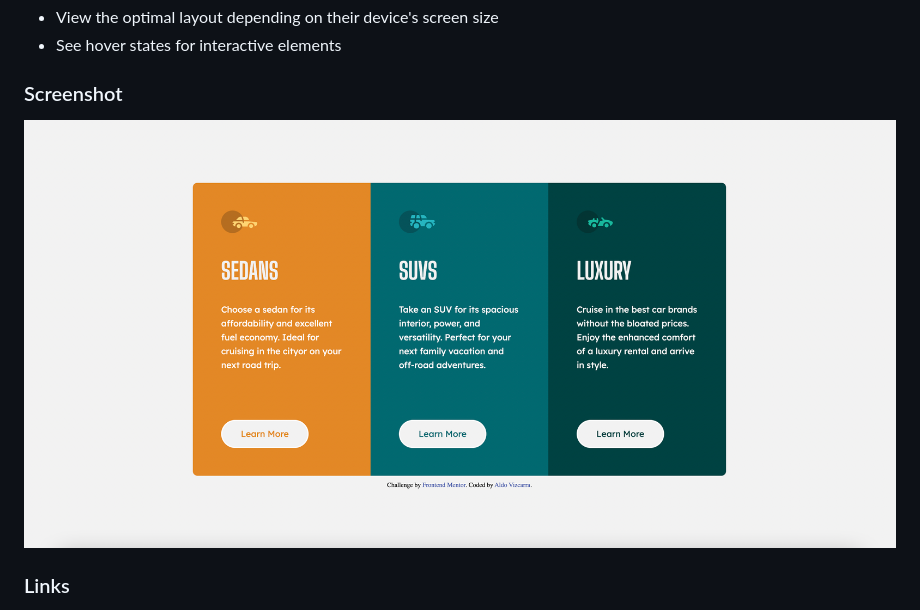
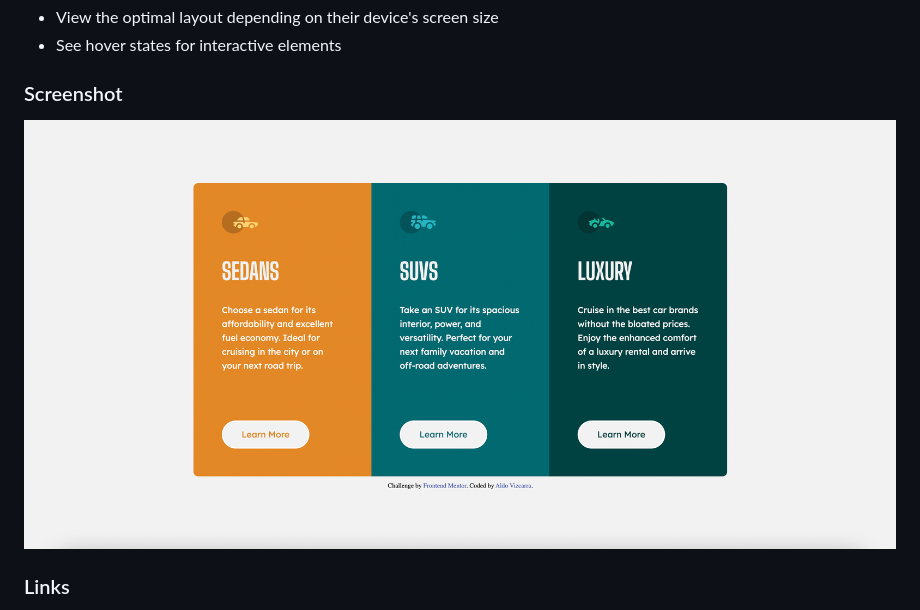
Before and after one commit to aldovizcarra/3-column-preview-card-component, a Markdown page: README.md, the part around the change. Rendered like a GitHub page; pictures changed too: images/3-column-preview-card-screenshot.png (deleted), images/3-column-screenshot.png (added).

Commit message:
Edit screenshot

```diff
--- a/README.md
+++ b/README.md
@@ -29,7 +29,7 @@ Users should be able to:
 
 ### Screenshot
 
-![](images/3-column-preview-card-screenshot.png)
+![](images/3-column-screenshot.png)
 
 ### Links
 
```
